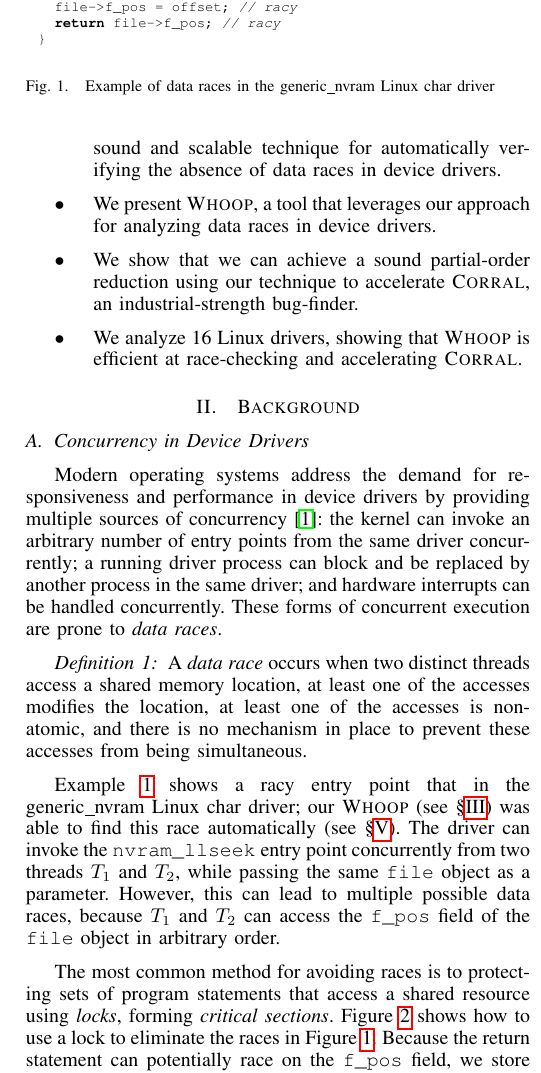
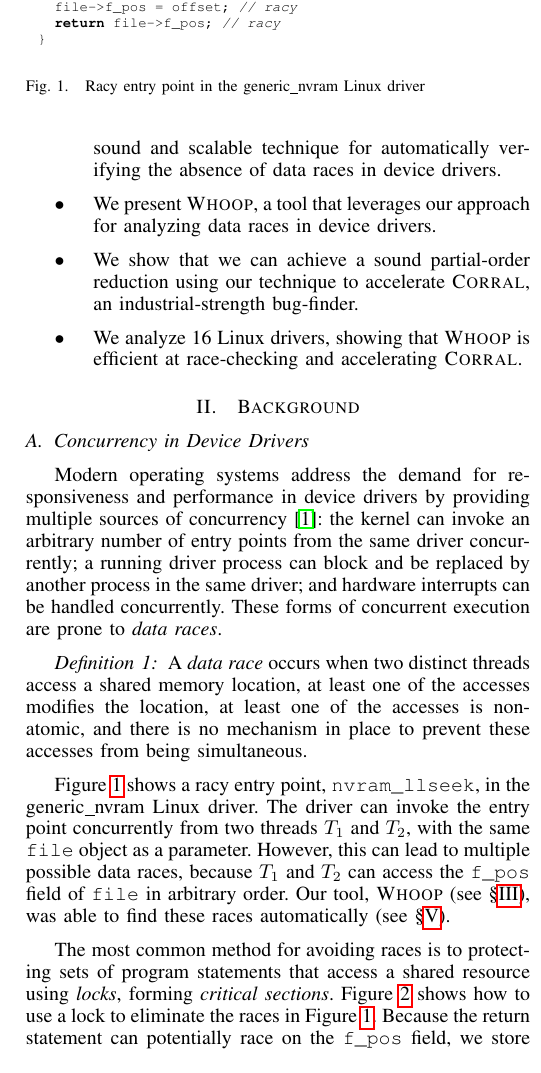
Before and after one commit to pdeligia/WhoopPaper, a LaTeX paper (paper.tex, which reads background.tex): part of one column of page 2 of 13, cut so that both start at the same text. Compiled offline with pdfLaTeX.

Commit message:
hacks in bg

```diff
--- a/background.tex
+++ b/background.tex
@@ -8,9 +8,7 @@ Modern operating systems address the demand for responsiveness and performance i
 A \emph{data race} occurs when two distinct threads access a shared memory location, at least one of the accesses modifies the location, at least one of the accesses is non-atomic, and there is no mechanism in place to prevent these accesses from being simultaneous.
 \end{definition}
 
-Example~\ref{fig:data_race_example} shows a racy entry point that in the generic\_nvram Linux char driver;
-our \whoop (see \S\ref{whoop}) was able to find this race automatically
-(see \S\ref{evaluation}). The driver can invoke the \texttt{nvram\_llseek} entry point concurrently from two threads $T_1$ and $T_2$, while passing the same \texttt{file} object as a parameter. However, this can lead to multiple possible data races, because $T_1$ and $T_2$ can access the \texttt{f\_pos} field of the \texttt{file} object in arbitrary order.
+Figure~\ref{fig:data_race_example} shows a racy entry point, \texttt{nvram\_llseek}, in the generic\_nvram Linux driver. The driver can invoke the entry point concurrently from two threads $T_1$ and $T_2$, with the same \texttt{file} object as a parameter. However, this can lead to multiple possible data races, because $T_1$ and $T_2$ can access the \texttt{f\_pos} field of \texttt{file} in arbitrary order. Our tool, \whoop (see \S\ref{whoop}), was able to find these races automatically (see \S\ref{evaluation}).
 
 \begin{figure}[t]
 \begin{lstlisting}
@@ -28,7 +26,7 @@ static loff_t nvram_llseek(struct file *file,
   return file->f_pos; // racy
 }
 \end{lstlisting}
-\caption{Example of data races in the generic\_nvram Linux char driver}
+\caption{Racy entry point in the generic\_nvram Linux driver}
 \label{fig:data_race_example}
 \end{figure}
 
```
Also changed, not shown: background.tex (2 more changed lines).
